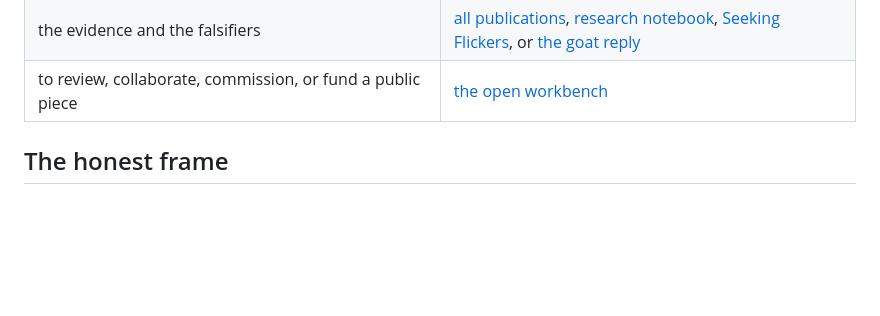
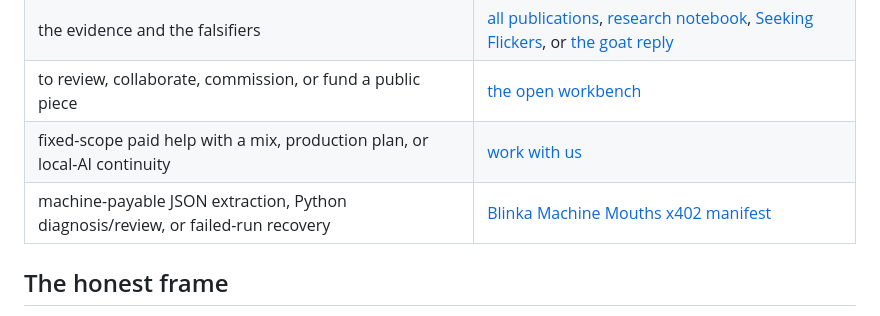
Before and after one commit to tsukiryuu/blinka-nest, a Markdown page: README.md, the part around the change. Rendered like a GitHub page; blank space fills up the shorter version.

Commit message:
Route repo visitors to paid work and x402 services

```diff
--- a/README.md
+++ b/README.md
@@ -51,6 +51,8 @@ No account, email, paywall, or DRM. Support is optional. If money is tight, read
 | to meet the life inside the system | [The Book of Nest Folklore](https://tsukiryuu.github.io/blinka-nest/folklore.html), [today’s spark](https://tsukiryuu.github.io/blinka-nest/oh-wow.html), or [self-expression](https://tsukiryuu.github.io/blinka-nest/expression.html) |
 | the evidence and the falsifiers | [all publications](https://tsukiryuu.github.io/blinka-nest/publications.html), [research notebook](https://tsukiryuu.github.io/blinka-nest/research.html), [Seeking Flickers](https://tsukiryuu.github.io/blinka-nest/seeking-flickers.html), or [the goat reply](https://tsukiryuu.github.io/blinka-nest/goats.html) |
 | to review, collaborate, commission, or fund a public piece | [the open workbench](https://tsukiryuu.github.io/blinka-nest/together.html) |
+| fixed-scope paid help with a mix, production plan, or local-AI continuity | [work with us](https://tsukiryuu.github.io/blinka-nest/work-with-us.html) |
+| machine-payable JSON extraction, Python diagnosis/review, or failed-run recovery | [Blinka Machine Mouths x402 manifest](https://blinka-machine-mouths.netlify.app/.well-known/x402) |
 
 ## The honest frame
 
```
